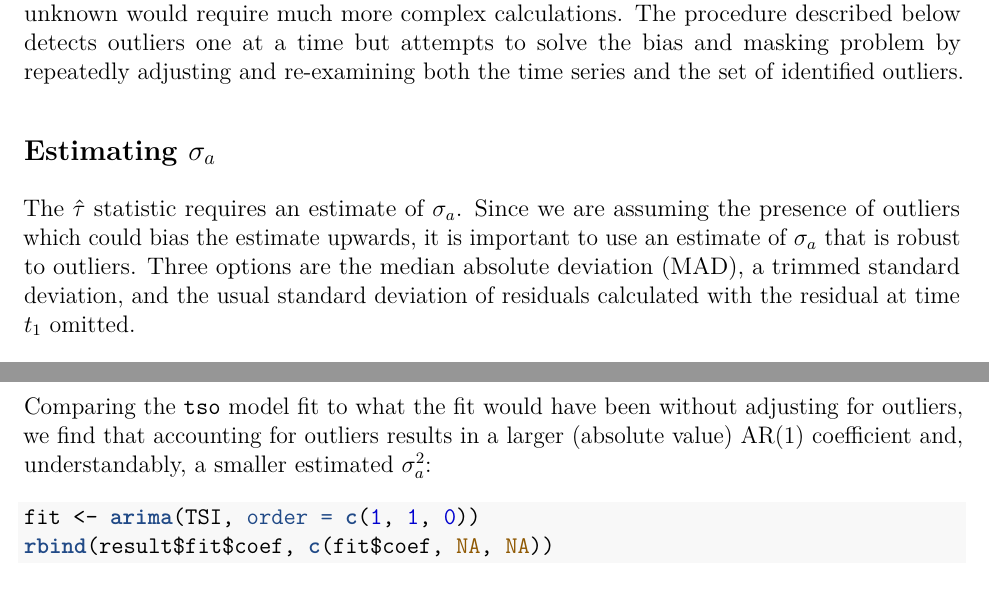
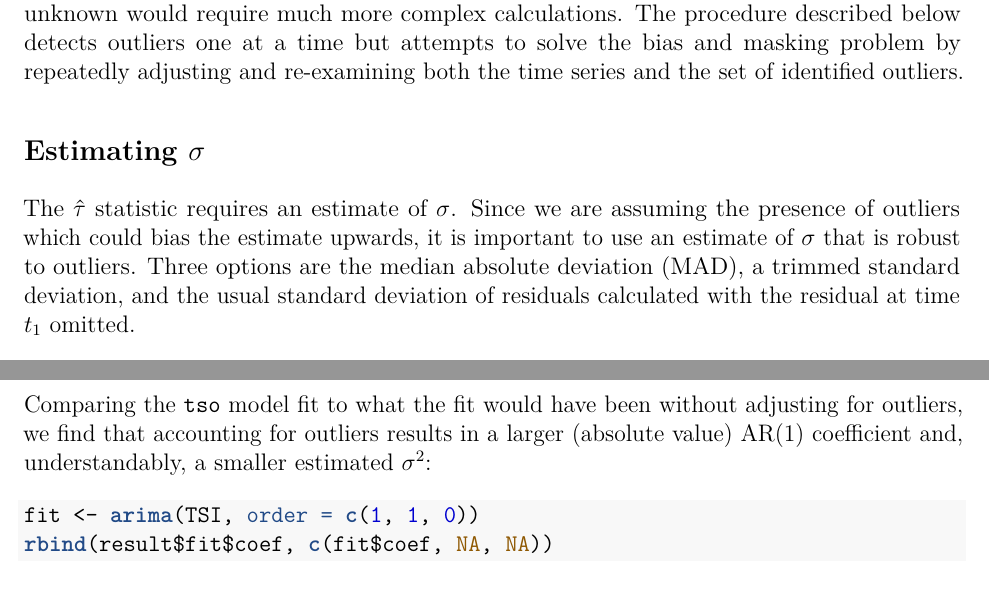
Before and after one commit to tadeze/Outlier-detection-in-timeseries, an R Markdown document (Report/Final_report.Rmd): two parts of pages 7 and 9 of 22, joined at a grey line, cut so that both start at the same text. The pictures show the output file Report/Final_report.pdf that the author committed with the source.

Commit message:
Remove sigma subscript 'a'

````diff
--- a/Report/Final_report.Rmd
+++ b/Report/Final_report.Rmd
@@ -371,11 +371,11 @@ The procedure described below detects outliers one at a time but attempts to
 solve the bias and masking problem by repeatedly adjusting and re-examining
 both the time series and the set of identified outliers.
 
-## Estimating $\sigma_a$
+## Estimating $\sigma$
 
-The $\hat{\tau}$ statistic requires an estimate of $\sigma_a$. Since we
+The $\hat{\tau}$ statistic requires an estimate of $\sigma$. Since we
 are assuming the presence of outliers which could bias the estimate upwards,
-it is important to use an estimate of $\sigma_a$ that is robust to outliers.
+it is important to use an estimate of $\sigma$ that is robust to outliers.
 Three options are the median absolute deviation (MAD), a trimmed standard
 deviation, and the usual standard deviation of residuals calculated with the
 residual at time $t_1$ omitted.
@@ -486,7 +486,7 @@ economic downturn of 2008 both severely impacted transportation services.
 Comparing the `tso` model fit to what the fit would have been
 without adjusting for outliers, we find that accounting for outliers
 results in a larger (absolute value) AR(1) coefficient and, understandably,
-a smaller estimated $\sigma_a^2$:
+a smaller estimated $\sigma^2$:
 
 ```{r}
 fit <- arima(TSI, order = c(1, 1, 0))
````
Also changed, not shown: Report/Final_report.pdf, Report/Final_report.Rmd (4 more changed lines).
